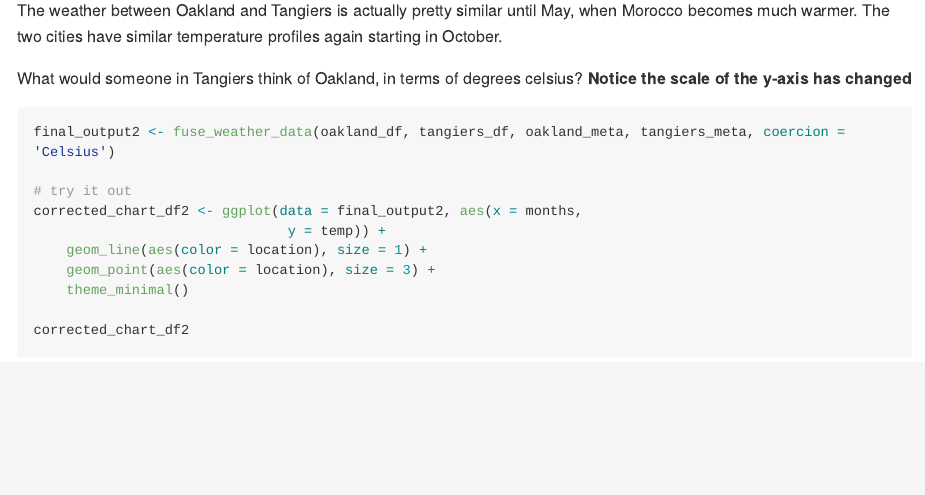
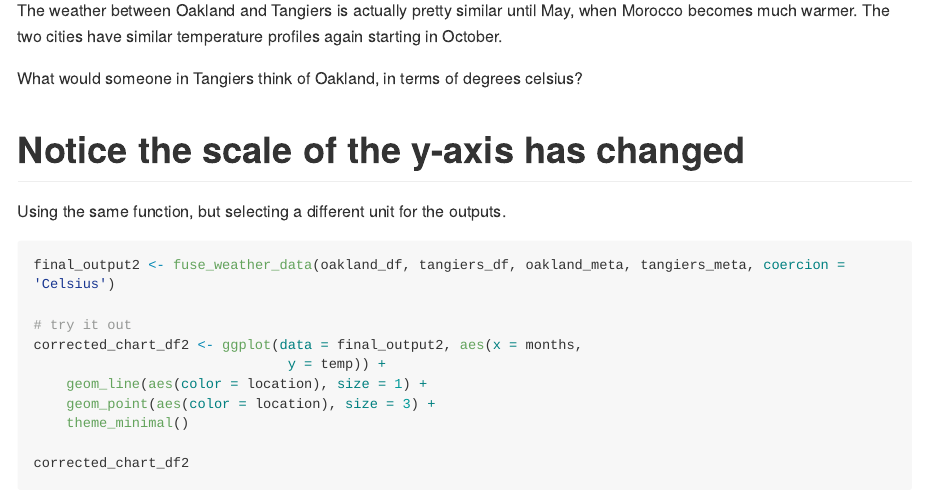
Before and after one commit to catullus/ima-metadata-robot, an R Markdown document (proto-merge-weather.Rmd): the page in a window 1100 px wide, from 5110 px down. The pictures show the output file proto-merge-weather.md that the author committed with the source, drawn offline in the style of GitHub; long lines of code are wrapped.

Commit message:
improve explanation

````diff
--- a/proto-merge-weather.Rmd
+++ b/proto-merge-weather.Rmd
@@ -177,7 +177,11 @@ corrected_chart_df
 
 The weather between Oakland and Tangiers is actually pretty similar until May, when Morocco becomes much warmer. The two cities have similar temperature profiles again starting in October.
 
-What would someone in Tangiers think of Oakland, in terms of degrees celsius? **Notice the scale of the y-axis has changed**
+What would someone in Tangiers think of Oakland, in terms of degrees celsius?
+
+# Notice the scale of the y-axis has changed
+
+Using the same function, but selecting a different unit for the outputs.
 
 ```{r}
 final_output2 <- fuse_weather_data(oakland_df, tangiers_df, oakland_meta, tangiers_meta, coercion = 'Celsius')
````
Also changed, not shown: proto-merge-weather.md, proto-merge-weather.Rmd (3 more changed lines).
